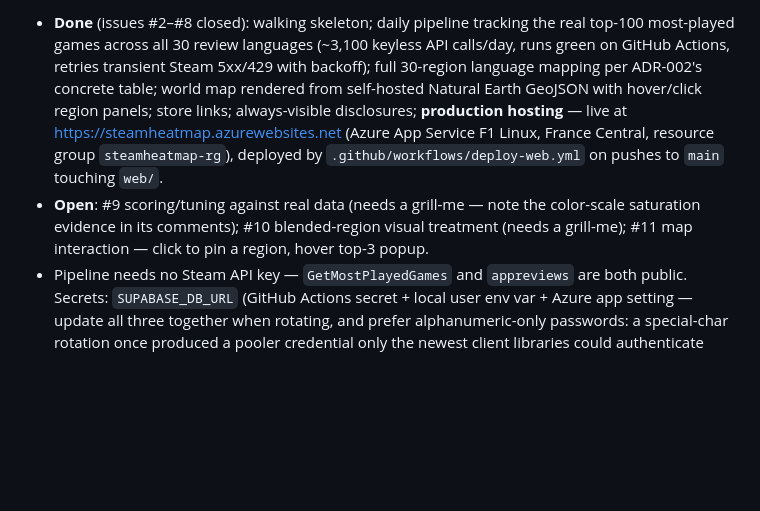
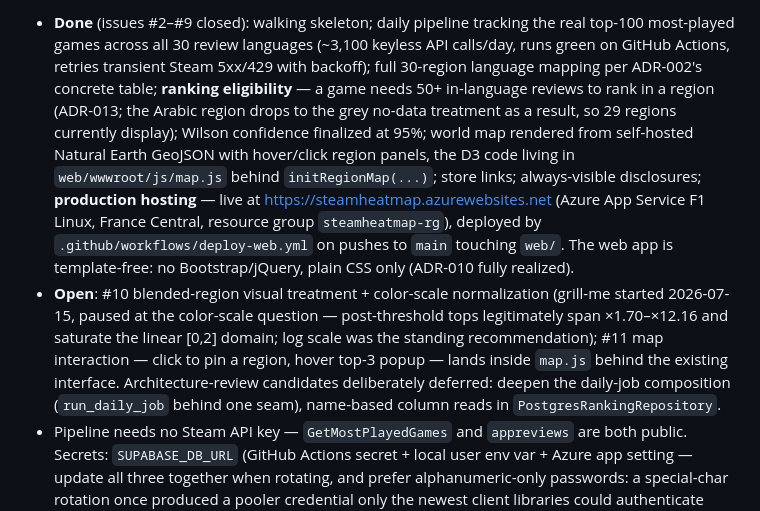
Before and after one commit to sokid93/SteamHeatmap, a Markdown page: CONTEXT.md, the part around one of its changes. GitHub-like rendering; blank space fills up the shorter version.

```diff
--- a/CONTEXT.md
+++ b/CONTEXT.md
@@ -30,4 +30,4 @@ As of 2026-07-14 — MVP largely working end to end:
 
-- **Done** (issues #2–#8 closed): walking skeleton; daily pipeline tracking the real top-100 most-played games across all 30 review languages (~3,100 keyless API calls/day, runs green on GitHub Actions, retries transient Steam 5xx/429 with backoff); full 30-region language mapping per ADR-002's concrete table; world map rendered from self-hosted Natural Earth GeoJSON with hover/click region panels; store links; always-visible disclosures; **production hosting** — live at https://steamheatmap.azurewebsites.net (Azure App Service F1 Linux, France Central, resource group `steamheatmap-rg`), deployed by `.github/workflows/deploy-web.yml` on pushes to `main` touching `web/`.
-- **Open**: #9 scoring/tuning against real data (needs a grill-me — note the color-scale saturation evidence in its comments); #10 blended-region visual treatment (needs a grill-me); #11 map interaction — click to pin a region, hover top-3 popup.
+- **Done** (issues #2–#9 closed): walking skeleton; daily pipeline tracking the real top-100 most-played games across all 30 review languages (~3,100 keyless API calls/day, runs green on GitHub Actions, retries transient Steam 5xx/429 with backoff); full 30-region language mapping per ADR-002's concrete table; **ranking eligibility** — a game needs 50+ in-language reviews to rank in a region (ADR-013; the Arabic region drops to the grey no-data treatment as a result, so 29 regions currently display); Wilson confidence finalized at 95%; world map rendered from self-hosted Natural Earth GeoJSON with hover/click region panels, the D3 code living in `web/wwwroot/js/map.js` behind `initRegionMap(...)`; store links; always-visible disclosures; **production hosting** — live at https://steamheatmap.azurewebsites.net (Azure App Service F1 Linux, France Central, resource group `steamheatmap-rg`), deployed by `.github/workflows/deploy-web.yml` on pushes to `main` touching `web/`. The web app is template-free: no Bootstrap/jQuery, plain CSS only (ADR-010 fully realized).
+- **Open**: #10 blended-region visual treatment + color-scale normalization (grill-me started 2026-07-15, paused at the color-scale question — post-threshold tops legitimately span ×1.70–×12.16 and saturate the linear [0,2] domain; log scale was the standing recommendation); #11 map interaction — click to pin a region, hover top-3 popup — lands inside `map.js` behind the existing interface. Architecture-review candidates deliberately deferred: deepen the daily-job composition (`run_daily_job` behind one seam), name-based column reads in `PostgresRankingRepository`.
 - Pipeline needs no Steam API key — `GetMostPlayedGames` and `appreviews` are both public. Secrets: `SUPABASE_DB_URL` (GitHub Actions secret + local user env var + Azure app setting — update all three together when rotating, and prefer alphanumeric-only passwords: a special-char rotation once produced a pooler credential only the newest client libraries could authenticate against) and `AZURE_WEBAPP_PUBLISH_PROFILE` (GitHub Actions secret for the deploy workflow).
```
Also changed, not shown: other parts of CONTEXT.md (+1 -1 lines), README.md (+6 -0 lines), docs/methodology.md (+2 -0 lines).
